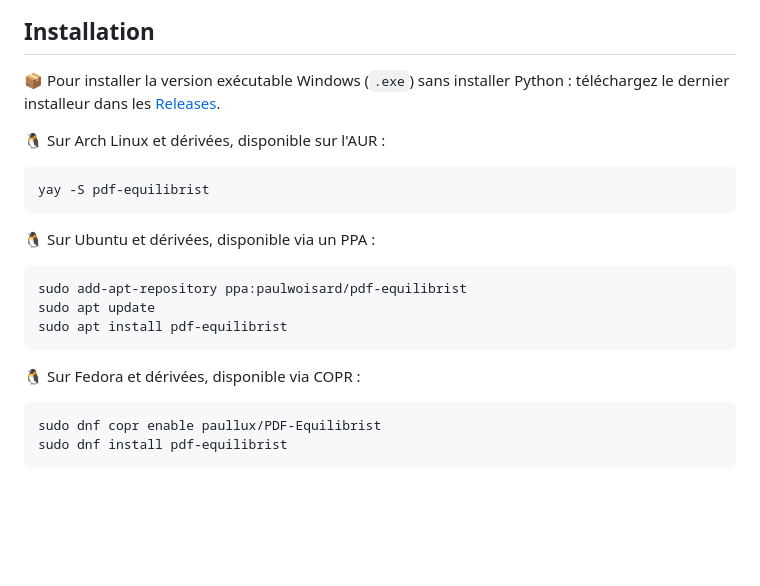
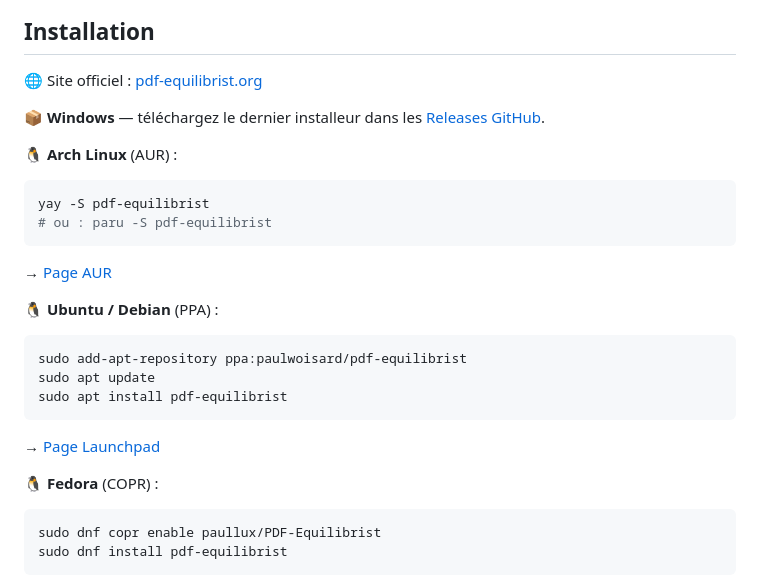
Before and after one commit to Bit-Scripts/PDF-Equilibrist, a Markdown page: README.md, the part around one of its changes. Rendered like a GitHub page; blank space fills up the shorter version.

Commit message:
docs(readme): add AUR/PPA/COPR badges and package page links
Co-Authored-By: Claude Sonnet 4.6 <noreply@anthropic.com>

````diff
--- a/README.md
+++ b/README.md
@@ -62,16 +65,20 @@ depuis l'interface :
 
 ## Installation
 
-📦 Pour installer la version exécutable Windows (`.exe`) sans installer Python :
-téléchargez le dernier installeur dans les [Releases](https://github.com/Bit-Scripts/PDF-Equilibrist/releases/latest).
+🌐 Site officiel : [pdf-equilibrist.org](https://pdf-equilibrist.org)
 
-🐧 Sur Arch Linux et dérivées, disponible sur l'AUR :
+📦 **Windows** — téléchargez le dernier installeur dans les [Releases GitHub](https://github.com/Bit-Scripts/PDF-Equilibrist/releases/latest).
+
+🐧 **Arch Linux** (AUR) :
 
 ```bash
 yay -S pdf-equilibrist
+# ou : paru -S pdf-equilibrist
 ```
 
-🐧 Sur Ubuntu et dérivées, disponible via un PPA :
+→ [Page AUR](https://aur.archlinux.org/packages/pdf-equilibrist)
+
+🐧 **Ubuntu / Debian** (PPA) :
 
 ```bash
 sudo add-apt-repository ppa:paulwoisard/pdf-equilibrist
@@ -79,7 +86,9 @@ sudo apt update
 sudo apt install pdf-equilibrist
 ```
 
-🐧 Sur Fedora et dérivées, disponible via COPR :
+→ [Page Launchpad](https://launchpad.net/~paulwoisard/+archive/ubuntu/pdf-equilibrist)
+
+🐧 **Fedora** (COPR) :
 
 ```bash
 sudo dnf copr enable paullux/PDF-Equilibrist
````
Also changed, not shown: other parts of README.md (+5 -0 lines).
